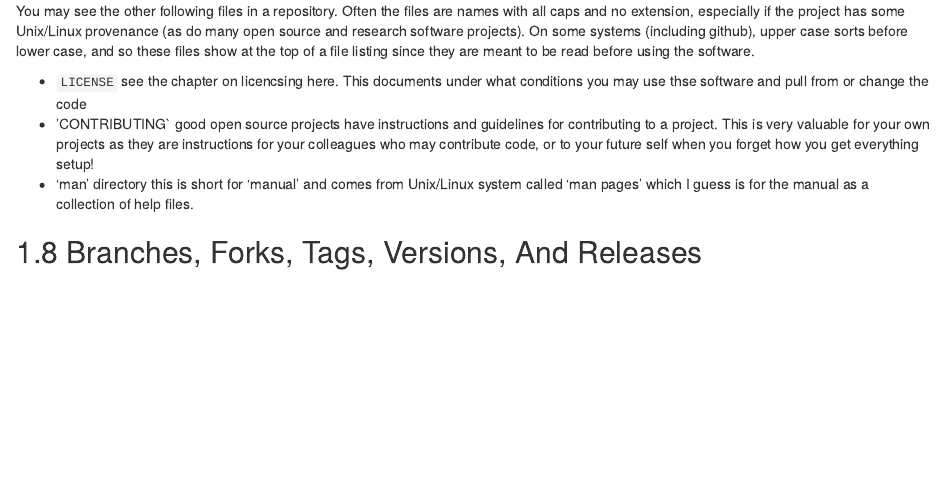
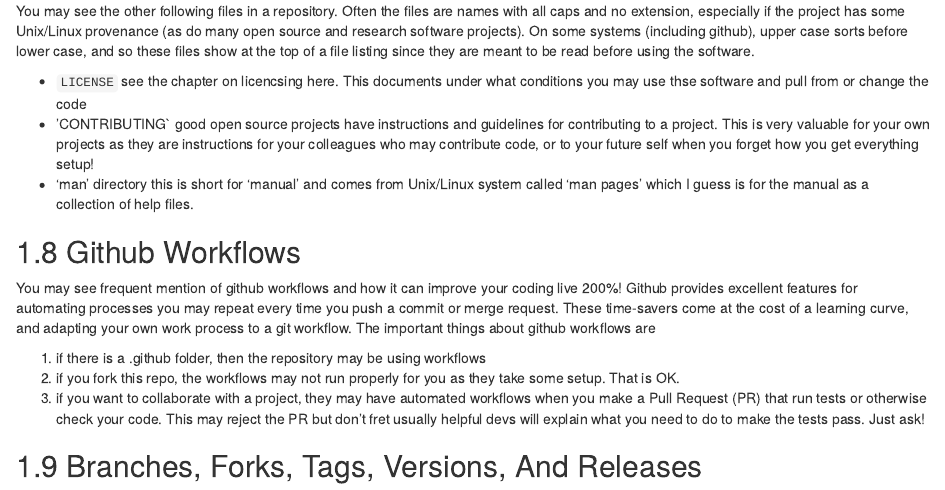
Before and after one commit to IBEEM-MSU/ibeem-collaborative-coding, an R Markdown document (03-repo-organization.Rmd): the page in a window 1100 px wide, from 3190 px down. Rendered offline with R 4.5, knitr and Pandoc, with nearby package versions; drawn as R Markdown's standard HTML page in place of the format the file asks for.

Commit message:
add workflows description to ch3 #29

```diff
--- a/03-repo-organization.Rmd
+++ b/03-repo-organization.Rmd
@@ -130,6 +130,13 @@
  - 'CONTRIBUTING` good open source projects have instructions and guidelines for contributing to a project.  This is very valuable for your own projects as they are instructions for your colleagues who may contribute code, or to your future self when you forget how you get everything setup!
  - 'man' directory this is short for 'manual' and comes from Unix/Linux system called 'man pages' which I guess is for the manual as a collection of help files.
 
+## Github Workflows
+
+You may see frequent mention of github workflows and how it can improve your coding live 200%!   Github provides excellent features for automating processes you may repeat every time you push a commit or merge request.  These time-savers come at the cost of a learning curve, and adapting your own work process to a git workflow.   The important things about github workflows are
+
+1. if there is a .github folder, then the repository may be using workflows
+2. if you fork this repo, the workflows may not run properly for you as they take some setup. That is OK.
+3. if you want to collaborate with a project, they may have automated workflows when you make a Pull Request (PR) that run tests or otherwise check your code.    This may reject the PR but don't fret usually helpful devs will explain what you need to do to make the tests pass.  Just ask!
 
 
 ## Branches, Forks, Tags, Versions, And Releases
```
